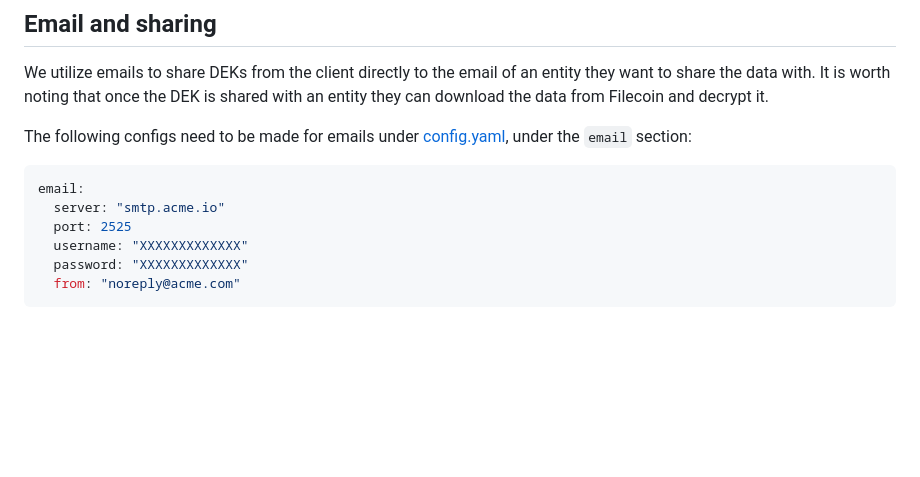
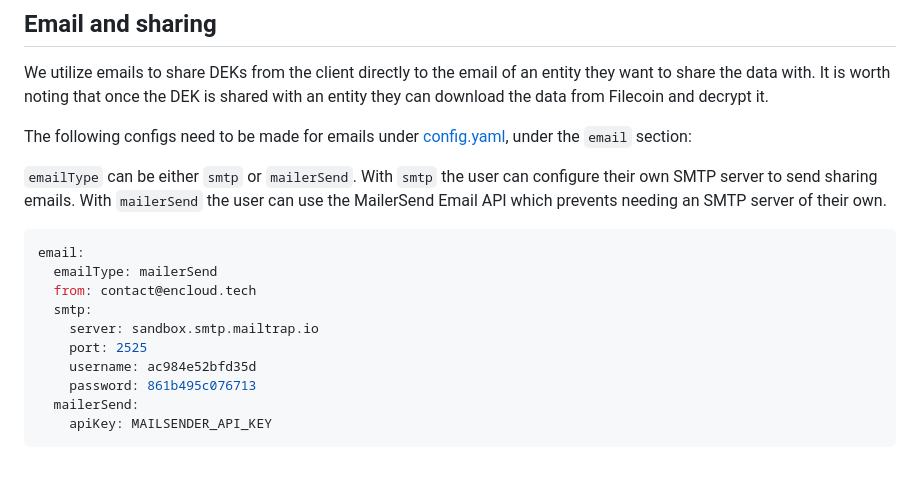
Before and after one commit to encloud-tech/encloud, a Markdown page: docs/CONFIG.md, the part around the change. GitHub-like rendering; blank space fills up the shorter version.

Commit message:
Changes to the CONFIG.md file on email

````diff
--- a/docs/CONFIG.md
+++ b/docs/CONFIG.md
@@ -128,11 +128,17 @@ worth noting that once the DEK is shared with an entity they can download the da
 
 The following configs need to be made for emails under [config.yaml](../config.yaml), under the `email` section:
 
+`emailType` can be either `smtp` or `mailerSend`. With `smtp` the user can configure their own SMTP server to send sharing emails. With `mailerSend` the user can use the MailerSend Email API which prevents needing an SMTP server of their own.
+
 ```yaml
 email:
-  server: "smtp.acme.io"
-  port: 2525
-  username: "XXXXXXXXXXXXX"
-  password: "XXXXXXXXXXXXX"
-  from: "noreply@acme.com"
+  emailType: mailerSend
+  from: contact@encloud.tech
+  smtp:
+    server: sandbox.smtp.mailtrap.io
+    port: 2525
+    username: ac984e52bfd35d
+    password: 861b495c076713
+  mailerSend:
+    apiKey: MAILSENDER_API_KEY
 ```
````
